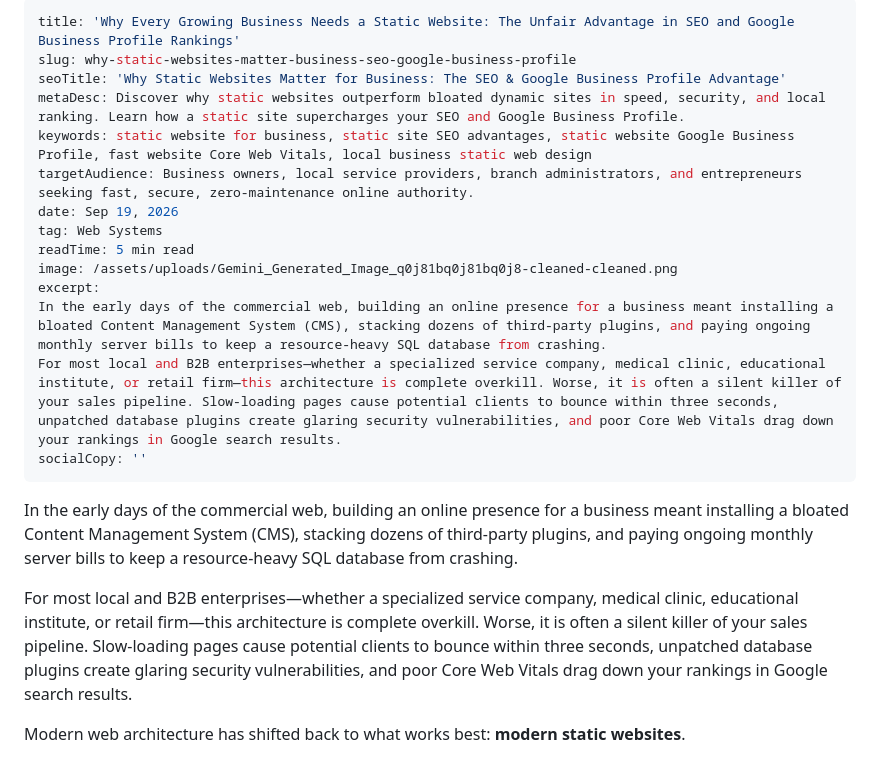
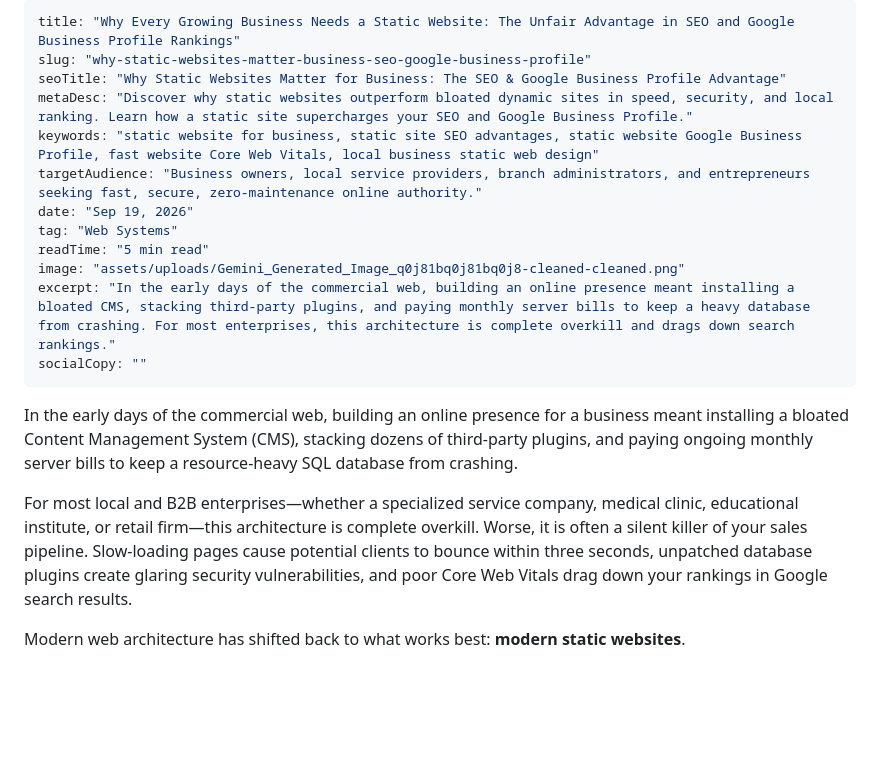
Before and after one commit to NikhilBavaskar/TechPro, a Markdown page: _posts/why-static-websites-matter-business-seo-google-business-profile.md, the part around the change. Rendered like a GitHub page; blank space fills up the shorter version.

```diff
--- a/_posts/why-static-websites-matter-business-seo-google-business-profile.md
+++ b/_posts/why-static-websites-matter-business-seo-google-business-profile.md
@@ -1,23 +1,22 @@
 ---
-title: 'Why Every Growing Business Needs a Static Website: The Unfair Advantage in SEO and Google Business Profile Rankings'
-slug: why-static-websites-matter-business-seo-google-business-profile
-seoTitle: 'Why Static Websites Matter for Business: The SEO & Google Business Profile Advantage'
-metaDesc: Discover why static websites outperform bloated dynamic sites in speed, security, and local ranking. Learn how a static site supercharges your SEO and Google Business Profile.
-keywords: static website for business, static site SEO advantages, static website Google Business Profile, fast website Core Web Vitals, local business static web design
-targetAudience: Business owners, local service providers, branch administrators, and entrepreneurs seeking fast, secure, zero-maintenance online authority.
-date: Sep 19, 2026
-tag: Web Systems
-readTime: 5 min read
-image: /assets/uploads/Gemini_Generated_Image_q0j81bq0j81bq0j8-cleaned-cleaned.png
-excerpt:
-In the early days of the commercial web, building an online presence for a business meant installing a bloated Content Management System (CMS), stacking dozens of third-party plugins, and paying ongoing monthly server bills to keep a resource-heavy SQL database from crashing.
-For most local and B2B enterprises—whether a specialized service company, medical clinic, educational institute, or retail firm—this architecture is complete overkill. Worse, it is often a silent killer of your sales pipeline. Slow-loading pages cause potential clients to bounce within three seconds, unpatched database plugins create glaring security vulnerabilities, and poor Core Web Vitals drag down your rankings in Google search results.
-socialCopy: ''
+title: "Why Every Growing Business Needs a Static Website: The Unfair Advantage in SEO and Google Business Profile Rankings"
+slug: "why-static-websites-matter-business-seo-google-business-profile"
+seoTitle: "Why Static Websites Matter for Business: The SEO & Google Business Profile Advantage"
+metaDesc: "Discover why static websites outperform bloated dynamic sites in speed, security, and local ranking. Learn how a static site supercharges your SEO and Google Business Profile."
+keywords: "static website for business, static site SEO advantages, static website Google Business Profile, fast website Core Web Vitals, local business static web design"
+targetAudience: "Business owners, local service providers, branch administrators, and entrepreneurs seeking fast, secure, zero-maintenance online authority."
+date: "Sep 19, 2026"
+tag: "Web Systems"
+readTime: "5 min read"
+image: "assets/uploads/Gemini_Generated_Image_q0j81bq0j81bq0j8-cleaned-cleaned.png"
+excerpt: "In the early days of the commercial web, building an online presence meant installing a bloated CMS, stacking third-party plugins, and paying monthly server bills to keep a heavy database from crashing. For most enterprises, this architecture is complete overkill and drags down search rankings."
+socialCopy: ""
 ---
 
 In the early days of the commercial web, building an online presence for a business meant installing a bloated Content Management System (CMS), stacking dozens of third-party plugins, and paying ongoing monthly server bills to keep a resource-heavy SQL database from crashing.
 
 For most local and B2B enterprises—whether a specialized service company, medical clinic, educational institute, or retail firm—this architecture is complete overkill. Worse, it is often a silent killer of your sales pipeline. Slow-loading pages cause potential clients to bounce within three seconds, unpatched database plugins create glaring security vulnerabilities, and poor Core Web Vitals drag down your rankings in Google search results.
+
 
 Modern web architecture has shifted back to what works best: **modern static websites**.
 
```
